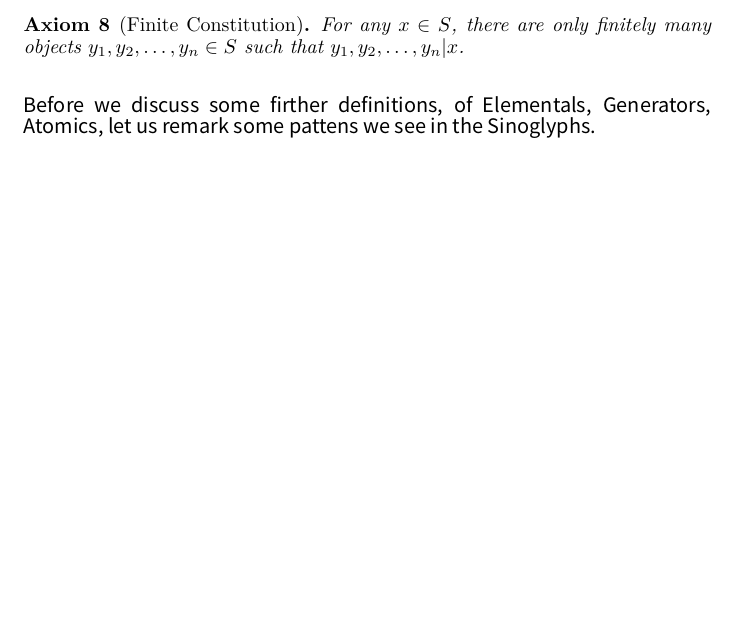
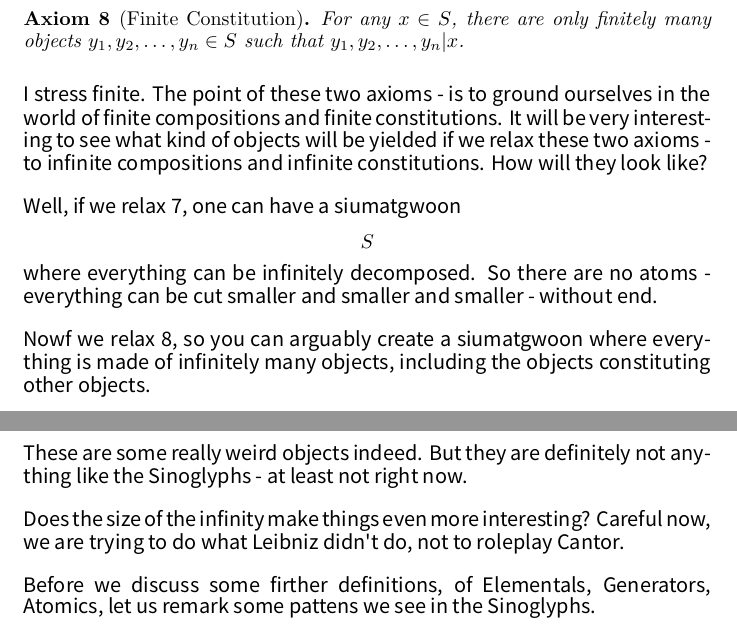
Before and after one commit to hakuryo1001/paper-siumatgwoon, a LaTeX document (siumatgwoon.tex, which reads chapters/01-definitions.tex): part of page 2 of 13 before the commit and two parts of pages 2 and 3 of 13 after it, the two joined at a grey line, cut so that both start at the same text, the shorter picture padded with empty space. Compiled offline with XeLaTeX; a missing font is replaced by an installed copy or a similar font.

Commit message:
weird objects

```diff
--- a/chapters/01-definitions.tex
+++ b/chapters/01-definitions.tex
@@ -46,12 +46,24 @@ A Simple Siumatgwoon $S$ is a siumatgwoon where:
     There exists a non-empty subset $G_{S} \subseteq S$ such that every element $x \in S$ is a product of a finite sequence of elements from $G_S$, i.e., $x = g_1 * g_2 * \cdots * g_n$, where $g_1, \dots, g_n \in G_S$
     \end{axiom}
 
-    \begin{axiom}[Finite Constitution]\label{ax:finite}
+    \begin{axiom}[Finite Constitution]\label{ax:finite_constitution}
         For any $x \in S$, there are only finitely many objects $y_1, y_2, \ldots, y_n \in S$ such that $y_1, y_2, \ldots, y_n | x$.
     \end{axiom}
 
 \end{definition}
 
+I stress finite. The point of these two axioms - is to ground ourselves in the world of finite compositions and finite constitutions. It will be very interesting to see what kind of objects will be yielded if we relax these two axioms - to infinite compositions and infinite constitutions. How will they look like?
+
+
+
+Well, if we relax \ref{ax:finite_decomposition}, one can have a siumatgwoon $$S$$ where everything can be infinitely decomposed. So there are no atoms - everything can be cut smaller and smaller and smaller - without end.
+
+Nowf we relax \ref{ax:finite_constitution}, so you can arguably create a siumatgwoon where everything is made of infinitely many objects, including the objects constituting other objects.
+
+These are some really weird objects indeed. But they are definitely not anything like the Sinoglyphs - at least not right now.
+
+
+Does the size of the infinity make things even more interesting? Careful now, we are trying to do what Leibniz didn't do, not to roleplay Cantor.
 
 Before we discuss some firther definitions, of Elementals, Generators, Atomics, let us remark some pattens we see in the Sinoglyphs.
 
```
Also changed, not shown: out/siumatgwoon.ind (added), out/siumatgwoon.pdf (added), siumatgwoon.tex (renamed from main.tex), chapters/01-definitions.tex (2 more changed lines), 6 other files.
